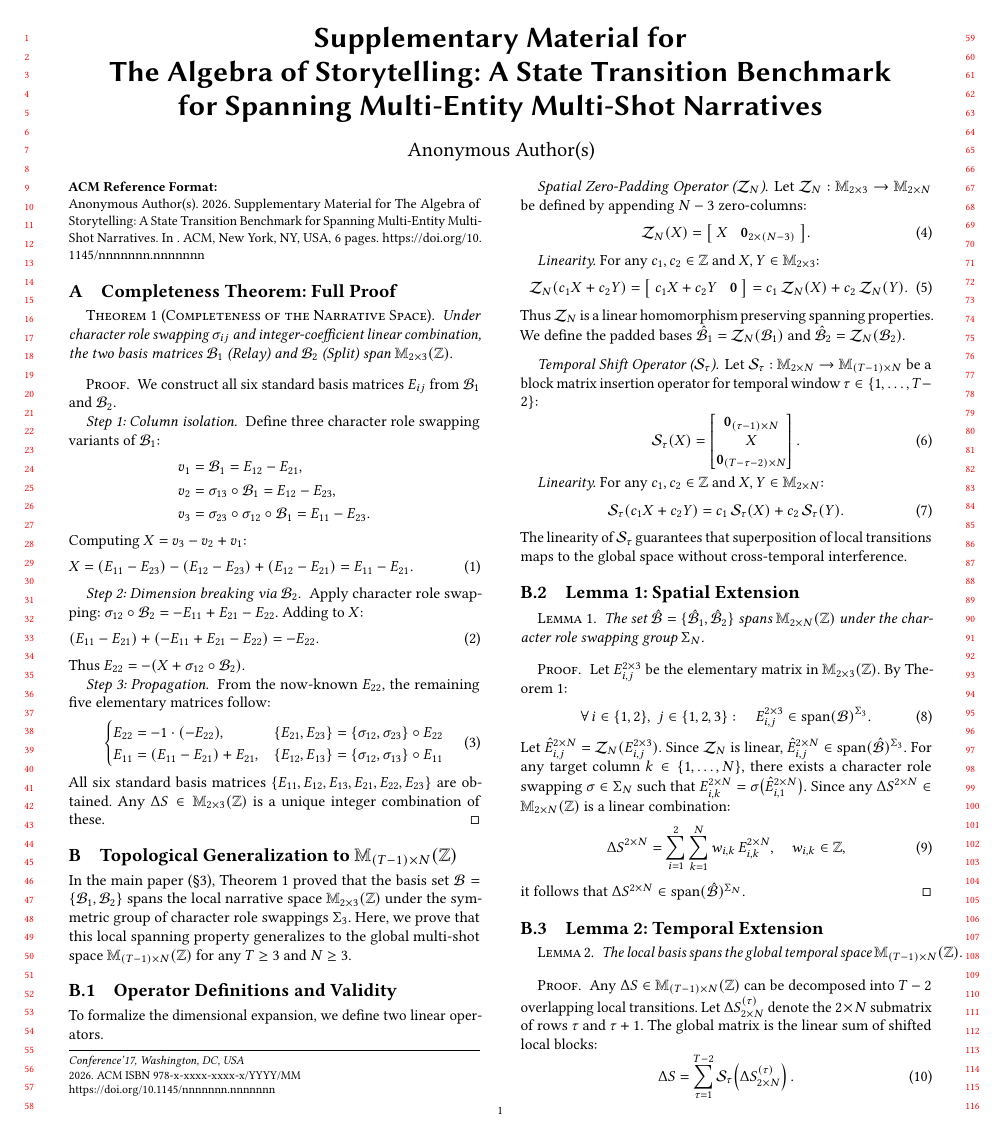
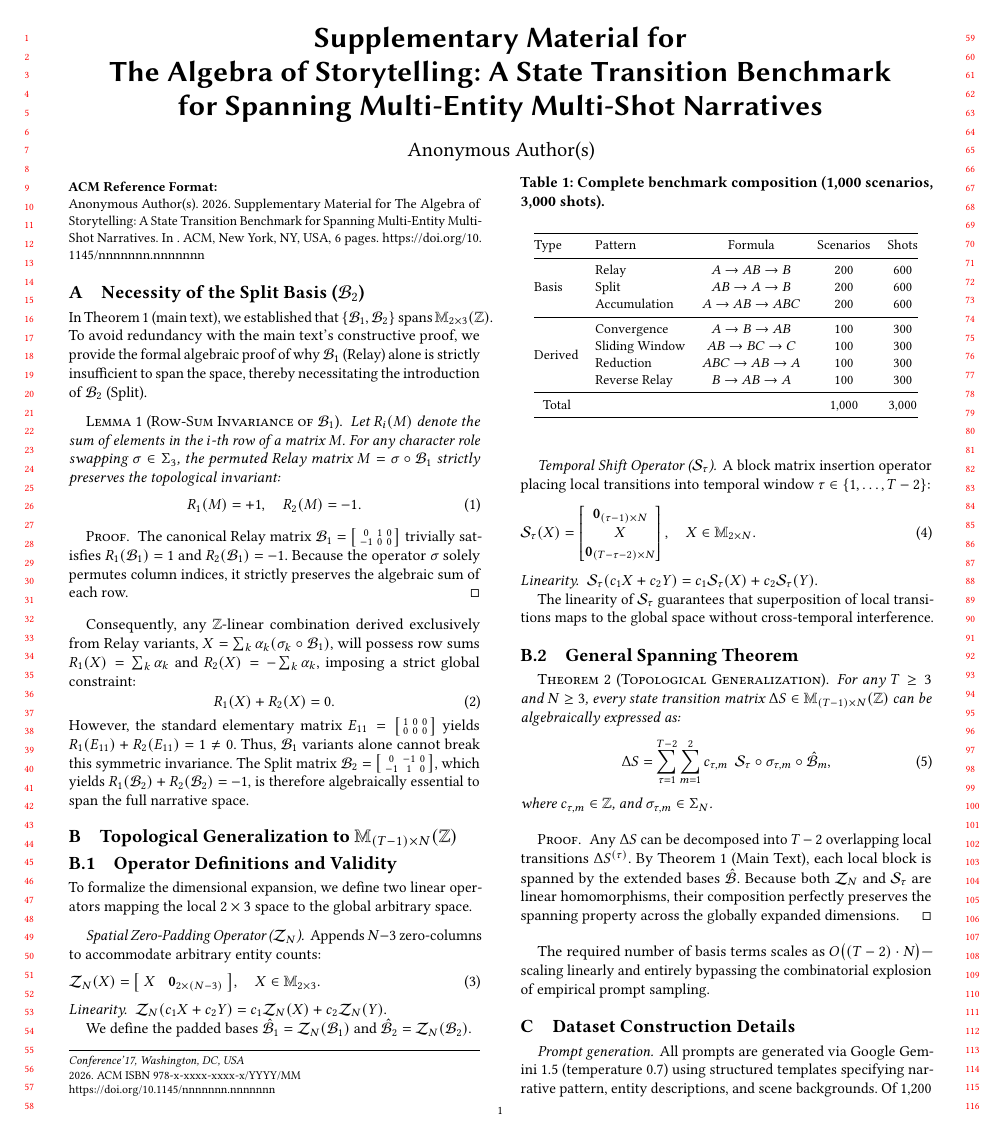
Before and after one commit to merrybabyxmas-paper/PAPER_DIAGONAL-Density-Normalized-Cross-Modal-Alignment-for-Multi-Shot-Video-Narrative-Evaluation, a LaTeX paper (supplementary.tex): page 1 of 6. Compiled offline with pdfLaTeX.

Commit message:
Restructure supplementary math sections for clarity
- Replace Appendix A (full proof) with focused "Necessity of B2" proof
  via row-sum invariance argument (cleaner, avoids redundancy with main)
- Streamline Appendix B (Generalization): merge Lemma 1/2 into single
  compact theorem with concise operator definitions using flalign
- Upgrade State Transition Matrices table: smallmatrix → bmatrix with
  proper spacing (12pt row gaps, 8pt tab sep)
- Update main.tex Appendix A cross-reference to match new content

Co-Authored-By: Claude Opus 4.6 <noreply@anthropic.com>

```diff
--- a/supplementary.tex
+++ b/supplementary.tex
@@ -43,49 +43,28 @@
 \renewcommand{\thelemma}{\arabic{lemma}}
 
 %% ============================================================
-\section{Completeness Theorem: Full Proof}
-\label{app:proof}
+\section{Necessity of the Split Basis ($\calB_2$)}
+\label{app:necessity_b2}
 %% ============================================================
 
-\begin{theorem}[Completeness of the Narrative Space]
-Under character role swapping $\sigma_{ij}$ and integer-coefficient linear combination, the two basis matrices $\calB_1$ (Relay) and $\calB_2$ (Split) span $\mathbb{M}_{2 \times 3}(\mathbb{Z})$.
-\end{theorem}
+In Theorem~1 (main text), we established that $\{\calB_1, \calB_2\}$ spans $\mathbb{M}_{2 \times 3}(\mathbb{Z})$. To avoid redundancy with the main text's constructive proof, we provide the formal algebraic proof of why $\calB_1$ (Relay) alone is strictly insufficient to span the space, thereby necessitating the introduction of $\calB_2$ (Split).
+
+\begin{lemma}[Row-Sum Invariance of $\calB_1$]
+Let $R_i(M)$ denote the sum of elements in the $i$-th row of a matrix $M$. For any character role swapping $\sigma \in \Sigma_3$, the permuted Relay matrix $M = \sigma \circ \calB_1$ strictly preserves the topological invariant:
+\begin{equation}
+R_1(M) = +1, \quad R_2(M) = -1.
+\end{equation}
+\end{lemma}
 
 \begin{proof}
-We construct all six standard basis matrices $E_{ij}$ from $\calB_1$ and $\calB_2$.
+The canonical Relay matrix $\calB_1 = \bigl[\begin{smallmatrix} 0 & 1 & 0 \\ -1 & 0 & 0 \end{smallmatrix}\bigr]$ trivially satisfies $R_1(\calB_1) = 1$ and $R_2(\calB_1) = -1$. Because the operator $\sigma$ solely permutes column indices, it strictly preserves the algebraic sum of each row.
+\end{proof}
 
-\emph{Step~1: Column isolation.}\;
-Define three character role swapping variants of $\calB_1$:
-\begin{align}
-v_1 &= \calB_1 = E_{12} - E_{21}, \notag \\
-v_2 &= \sigma_{13} \circ \calB_1 = E_{12} - E_{23}, \notag \\
-v_3 &= \sigma_{23} \circ \sigma_{12} \circ \calB_1 = E_{11} - E_{23}. \notag
-\end{align}
-Computing $X = v_3 - v_2 + v_1$:
-\begin{flalign}
-& X = (E_{11} - E_{23}) - (E_{12} - E_{23}) + (E_{12} - E_{21}) = E_{11} - E_{21}. \label{eq:supp_e11_e21} &&
-\end{flalign}
-
-\emph{Step~2: Dimension breaking via $\calB_2$.}\;
-Apply character role swapping: $\sigma_{12} \circ \calB_2 = -E_{11} + E_{21} - E_{22}$.
-Adding to $X$:
-\begin{flalign}
-& (E_{11} - E_{21}) + (-E_{11} + E_{21} - E_{22}) = -E_{22}. \label{eq:supp_e22} &&
-\end{flalign}
-Thus $E_{22} = -(X + \sigma_{12} \circ \calB_2)$.
-
-\emph{Step~3: Propagation.}\;
-From the now-known $E_{22}$, the remaining five elementary matrices follow:
+Consequently, any $\mathbb{Z}$-linear combination derived exclusively from Relay variants, $X = \sum_k \alpha_k (\sigma_k \circ \calB_1)$, will possess row sums $R_1(X) = \sum_k \alpha_k$ and $R_2(X) = -\sum_k \alpha_k$, imposing a strict global constraint:
 \begin{equation}
-\label{eq:supp_propagation}
-\begin{cases}
-E_{22} = -1 \cdot (-E_{22}), & \{E_{21}, E_{23}\} = \{\sigma_{12}, \sigma_{23}\} \circ E_{22} \\
-E_{11} = (E_{11} - E_{21}) + E_{21}, & \{E_{12}, E_{13}\} = \{\sigma_{12}, \sigma_{13}\} \circ E_{11}
-\end{cases}
+R_1(X) + R_2(X) = 0.
 \end{equation}
-All six standard basis matrices $\{E_{11}, E_{12}, E_{13}, E_{21}, E_{22}, E_{23}\}$ are obtained.
-Any $\Delta S \in \mathbb{M}_{2 \times 3}(\mathbb{Z})$ is a unique integer combination of these.
-\end{proof}
+However, the standard elementary matrix $E_{11} = \bigl[\begin{smallmatrix} 1 & 0 & 0 \\ 0 & 0 & 0 \end{smallmatrix}\bigr]$ yields $R_1(E_{11}) + R_2(E_{11}) = 1 \neq 0$. Thus, $\calB_1$ variants alone cannot break this symmetric invariance. The Split matrix $\calB_2 = \bigl[\begin{smallmatrix} 0 & -1 & 0 \\ -1 & 1 & 0 \end{smallmatrix}\bigr]$, which yields $R_1(\calB_2) + R_2(\calB_2) = -1$, is therefore algebraically essential to span the full narrative space.
 
 
 %% ============================================================
@@ -93,96 +72,43 @@ Any $\Delta S \in \mathbb{M}_{2 \times 3}(\mathbb{Z})$ is a unique integer combi
 \label{app:generalization}
 %% ============================================================
 
-In the main paper (\S3), Theorem~1 proved that the basis set $\calB = \{\calB_1, \calB_2\}$ spans the local narrative space $\mathbb{M}_{2\times 3}(\mathbb{Z})$ under the symmetric group of character role swappings $\Sigma_3$.
-Here, we prove that this local spanning property generalizes to the global multi-shot space $\mathbb{M}_{(T-1)\times N}(\mathbb{Z})$ for any $T \geq 3$ and $N \geq 3$.
-
 \subsection{Operator Definitions and Validity}
-
-To formalize the dimensional expansion, we define two linear operators.
+To formalize the dimensional expansion, we define two linear operators mapping the local $2\times 3$ space to the global arbitrary space.
 
 \paragraph{Spatial Zero-Padding Operator ($\mathcal{Z}_N$).}
-Let $\mathcal{Z}_N : \mathbb{M}_{2\times 3} \to \mathbb{M}_{2\times N}$ be defined by appending $N-3$ zero-columns:
-\begin{equation}
-\mathcal{Z}_N(X) = \bigl[\; X \;\;\; \mathbf{0}_{2\times(N-3)} \;\bigr].
-\end{equation}
+Appends $N-3$ zero-columns to accommodate arbitrary entity counts:
+\begin{flalign}
+& \mathcal{Z}_N(X) = \bigl[\; X \;\;\; \mathbf{0}_{2\times(N-3)} \;\bigr], \quad X \in \mathbb{M}_{2\times 3}. &&
+\end{flalign}
+\emph{Linearity.}\; $\mathcal{Z}_N(c_1 X + c_2 Y) = c_1\mathcal{Z}_N(X) + c_2\mathcal{Z}_N(Y)$.
 
-\emph{Linearity.} For any $c_1, c_2 \in \mathbb{Z}$ and $X, Y \in \mathbb{M}_{2\times 3}$:
-\begin{equation}
-\mathcal{Z}_N(c_1 X + c_2 Y) = \bigl[\; c_1 X + c_2 Y \;\;\; \mathbf{0} \;\bigr] = c_1\,\mathcal{Z}_N(X) + c_2\,\mathcal{Z}_N(Y).
-\end{equation}
-Thus $\mathcal{Z}_N$ is a linear homomorphism preserving spanning properties.
 We define the padded bases $\hat{\calB}_1 = \mathcal{Z}_N(\calB_1)$ and $\hat{\calB}_2 = \mathcal{Z}_N(\calB_2)$.
 
 \paragraph{Temporal Shift Operator ($\mathcal{S}_\tau$).}
-Let $\mathcal{S}_\tau : \mathbb{M}_{2\times N} \to \mathbb{M}_{(T-1)\times N}$ be a block matrix insertion operator for temporal window $\tau \in \{1, \ldots, T-2\}$:
-\begin{equation}
-\mathcal{S}_\tau(X) = \begin{bmatrix} \mathbf{0}_{(\tau-1)\times N} \\ X \\ \mathbf{0}_{(T-\tau-2)\times N} \end{bmatrix}.
-\end{equation}
+A block matrix insertion operator placing local transitions into temporal window $\tau \in \{1, \ldots, T-2\}$:
+\begin{flalign}
+& \mathcal{S}_\tau(X) = \begin{bmatrix} \mathbf{0}_{(\tau-1)\times N} \\ X \\ \mathbf{0}_{(T-\tau-2)\times N} \end{bmatrix}, \quad X \in \mathbb{M}_{2\times N}. &&
+\end{flalign}
+\emph{Linearity.}\; $\mathcal{S}_\tau(c_1 X + c_2 Y) = c_1\mathcal{S}_\tau(X) + c_2\mathcal{S}_\tau(Y)$.
 
-\emph{Linearity.} For any $c_1, c_2 \in \mathbb{Z}$ and $X, Y \in \mathbb{M}_{2\times N}$:
-\begin{equation}
-\mathcal{S}_\tau(c_1 X + c_2 Y) = c_1\,\mathcal{S}_\tau(X) + c_2\,\mathcal{S}_\tau(Y).
-\end{equation}
 The linearity of $\mathcal{S}_\tau$ guarantees that superposition of local transitions maps to the global space without cross-temporal interference.
 
-\subsection{Lemma 1: Spatial Extension}
-
-\begin{lemma}
-The set $\hat{\calB} = \{\hat{\calB}_1, \hat{\calB}_2\}$ spans $\mathbb{M}_{2\times N}(\mathbb{Z})$ under the character role swapping group $\Sigma_N$.
-\end{lemma}
-
-\begin{proof}
-Let $E_{i,j}^{2\times 3}$ be the elementary matrix in $\mathbb{M}_{2\times 3}(\mathbb{Z})$. By Theorem~1:
-\begin{equation}
-\forall\, i \in \{1,2\},\; j \in \{1,2,3\}: \quad E_{i,j}^{2\times 3} \in \operatorname{span}(\calB)^{\Sigma_3}.
-\label{eq:supp_thm1_span}
-\end{equation}
-Let $\hat{E}_{i,j}^{2\times N} = \mathcal{Z}_N(E_{i,j}^{2\times 3})$. Since $\mathcal{Z}_N$ is linear, $\hat{E}_{i,j}^{2\times N} \in \operatorname{span}(\hat{\calB})^{\Sigma_3}$.
-For any target column $k \in \{1, \ldots, N\}$, there exists a character role swapping $\sigma \in \Sigma_N$ such that $E_{i,k}^{2\times N} = \sigma\bigl(\hat{E}_{i,1}^{2\times N}\bigr)$.
-Since any $\Delta S^{2\times N} \in \mathbb{M}_{2\times N}(\mathbb{Z})$ is a linear combination:
-\begin{equation}
-\Delta S^{2\times N} = \sum_{i=1}^{2} \sum_{k=1}^{N} w_{i,k}\, E_{i,k}^{2\times N}, \quad w_{i,k} \in \mathbb{Z},
-\label{eq:supp_linear_comb}
-\end{equation}
-it follows that $\Delta S^{2\times N} \in \operatorname{span}(\hat{\calB})^{\Sigma_N}$.
-\end{proof}
-
-\subsection{Lemma 2: Temporal Extension}
-
-\begin{lemma}
-The local basis spans the global temporal space $\mathbb{M}_{(T-1)\times N}(\mathbb{Z})$.
-\end{lemma}
-
-\begin{proof}
-Any $\Delta S \in \mathbb{M}_{(T-1)\times N}(\mathbb{Z})$ can be decomposed into $T-2$ overlapping local transitions.
-Let $\Delta S_{2\times N}^{(\tau)}$ denote the $2\times N$ submatrix of rows $\tau$ and $\tau+1$.
-The global matrix is the linear sum of shifted local blocks:
-\begin{equation}
-\Delta S = \sum_{\tau=1}^{T-2} \mathcal{S}_\tau\!\left(\Delta S_{2\times N}^{(\tau)}\right).
-\label{eq:supp_temporal_decomp}
-\end{equation}
-By Lemma~1, each $\Delta S_{2\times N}^{(\tau)}$ is spanned by $\hat{\calB}$.
-Since $\mathcal{S}_\tau$ is linear, the summation preserves the spanning property.
-\end{proof}
-
-\subsection{Theorem 2: General Spanning}
+\subsection{General Spanning Theorem}
 
 \setcounter{theorem}{1}
 \begin{theorem}[Topological Generalization]
-For any $T \geq 3$ and $N \geq 3$, every $\Delta S \in \mathbb{M}_{(T-1)\times N}(\mathbb{Z})$ can be expressed as:
+For any $T \geq 3$ and $N \geq 3$, every state transition matrix $\Delta S \in \mathbb{M}_{(T-1)\times N}(\mathbb{Z})$ can be algebraically expressed as:
 \begin{equation}
-\Delta S = \sum_{\tau=1}^{T-2} \sum_{m} c_{\tau,m}\;\, \mathcal{S}_\tau \circ \sigma_{\tau,m} \circ \hat{\calB}_m,
+\Delta S = \sum_{\tau=1}^{T-2} \sum_{m=1}^{2} c_{\tau,m}\;\, \mathcal{S}_\tau \circ \sigma_{\tau,m} \circ \hat{\calB}_m,
 \label{eq:grand_spanning}
 \end{equation}
-where $c_{\tau,m} \in \mathbb{Z}$, $\sigma_{\tau,m} \in \Sigma_N$, and $\hat{\calB}_m \in \{\hat{\calB}_1, \hat{\calB}_2\}$.
+where $c_{\tau,m} \in \mathbb{Z}$, and $\sigma_{\tau,m} \in \Sigma_N$.
 \end{theorem}
 
 \begin{proof}
-Follows directly from Lemma~1 (spatial extension) and Lemma~2 (temporal extension).
+Any $\Delta S$ can be decomposed into $T-2$ overlapping local transitions $\Delta S^{(\tau)}$. By Theorem~1 (Main Text), each local block is spanned by the extended bases $\hat{\calB}$. Because both $\mathcal{Z}_N$ and $\mathcal{S}_\tau$ are linear homomorphisms, their composition perfectly preserves the spanning property across the globally expanded dimensions.
 \end{proof}
-
-Therefore, the two topological bases (Relay and Split) completely span the global narrative space $\mathbb{M}_{(T-1)\times N}(\mathbb{Z})$, proving that \diagonal{} is mathematically complete for narratives of any length and entity complexity.
-The required number of basis terms scales as $O\bigl((T-2) \cdot N\bigr)$---linearly in both dimensions.
+The required number of basis terms scales as $O\bigl((T-2) \cdot N\bigr)$---scaling linearly and entirely bypassing the combinatorial explosion of empirical prompt sampling.
 
 
 %% ============================================================
```
Also changed, not shown: main.tex (+1 -1 lines), supplementary.tex (45 more changed lines).
